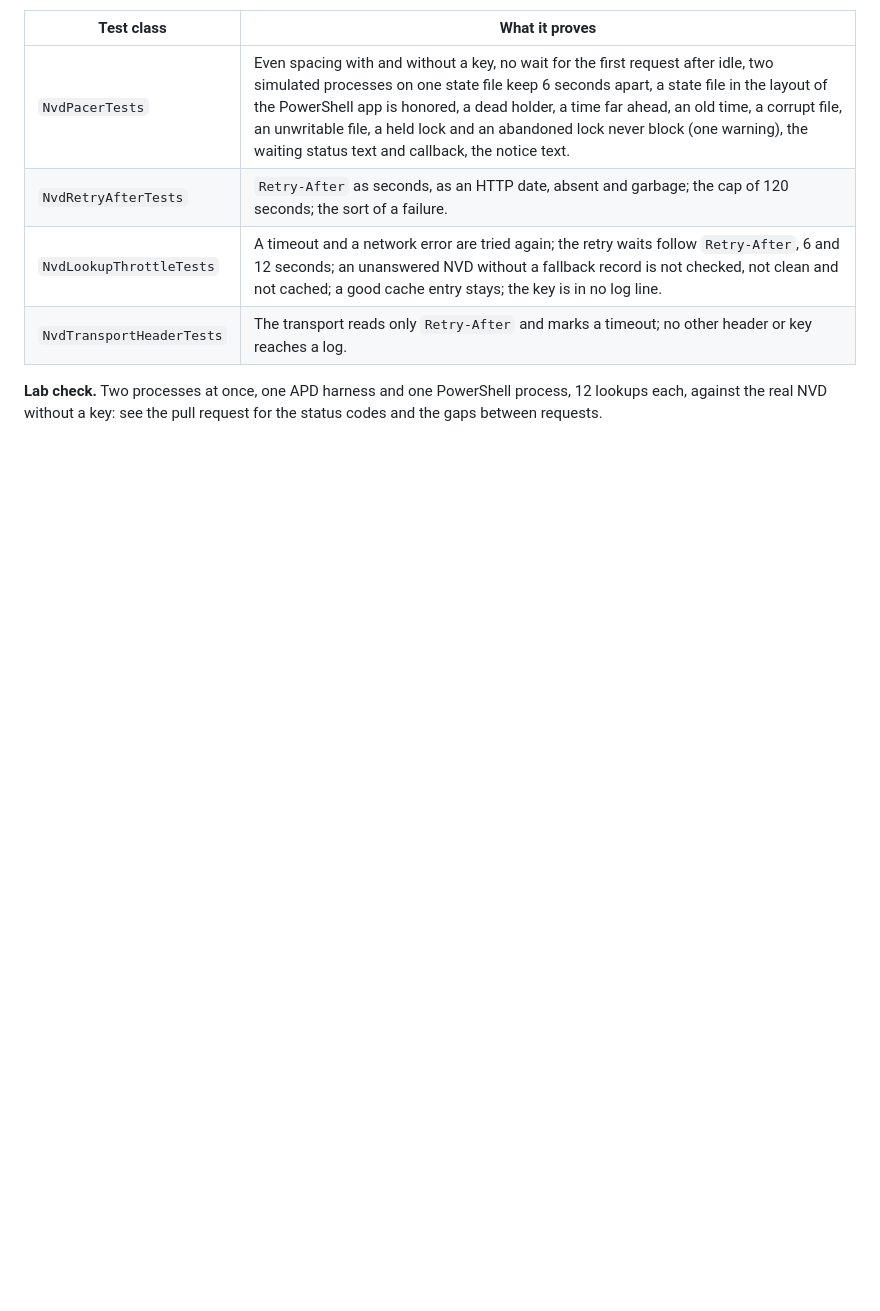
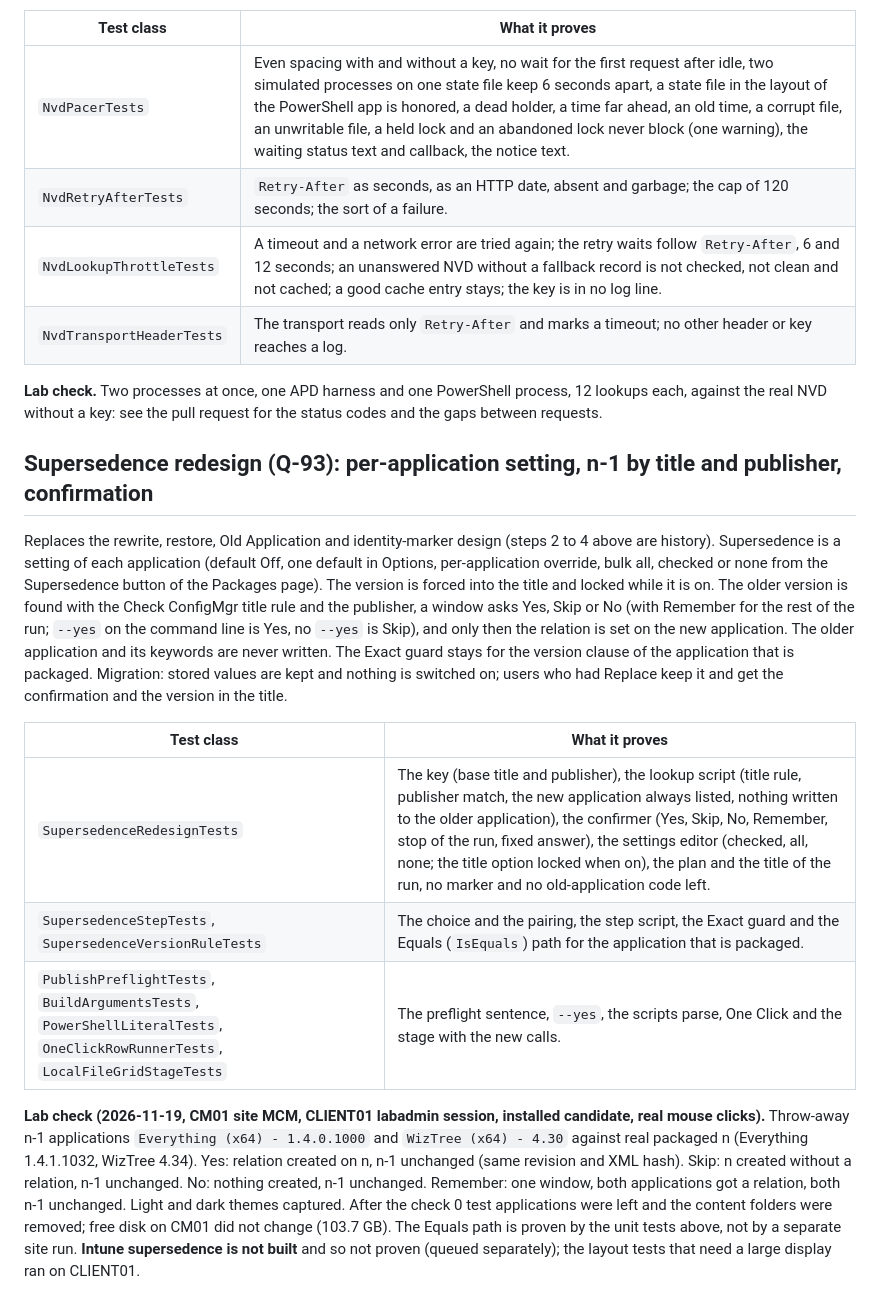
Before and after one commit to jasonulbright/app-packager-desktop, a Markdown page: docs/reference/tests-and-lab-checks.md, the part around the change. Drawn GitHub-style; blank space fills up the shorter version.

Commit message:
Supersedence redesign: lab proof, guide images, test notes
Co-Authored-By: Claude Sonnet 5.5 <noreply@anthropic.com>

```diff
--- a/docs/reference/tests-and-lab-checks.md
+++ b/docs/reference/tests-and-lab-checks.md
@@ -611,3 +611,15 @@ NVD allows 5 requests in 30 seconds without a key. Above its limit NVD stops ans
 | `NvdTransportHeaderTests` | The transport reads only `Retry-After` and marks a timeout; no other header or key reaches a log. |
 
 **Lab check.** Two processes at once, one APD harness and one PowerShell process, 12 lookups each, against the real NVD without a key: see the pull request for the status codes and the gaps between requests.
+
+## Supersedence redesign (Q-93): per-application setting, n-1 by title and publisher, confirmation
+
+Replaces the rewrite, restore, Old Application and identity-marker design (steps 2 to 4 above are history). Supersedence is a setting of each application (default Off, one default in Options, per-application override, bulk all, checked or none from the Supersedence button of the Packages page). The version is forced into the title and locked while it is on. The older version is found with the Check ConfigMgr title rule and the publisher, a window asks Yes, Skip or No (with Remember for the rest of the run; `--yes` on the command line is Yes, no `--yes` is Skip), and only then the relation is set on the new application. The older application and its keywords are never written. The Exact guard stays for the version clause of the application that is packaged. Migration: stored values are kept and nothing is switched on; users who had Replace keep it and get the confirmation and the version in the title.
+
+| Test class | What it proves |
+|---|---|
+| `SupersedenceRedesignTests` | The key (base title and publisher), the lookup script (title rule, publisher match, the new application always listed, nothing written to the older application), the confirmer (Yes, Skip, No, Remember, stop of the run, fixed answer), the settings editor (checked, all, none; the title option locked when on), the plan and the title of the run, no marker and no old-application code left. |
+| `SupersedenceStepTests`, `SupersedenceVersionRuleTests` | The choice and the pairing, the step script, the Exact guard and the Equals (`IsEquals`) path for the application that is packaged. |
+| `PublishPreflightTests`, `BuildArgumentsTests`, `PowerShellLiteralTests`, `OneClickRowRunnerTests`, `LocalFileGridStageTests` | The preflight sentence, `--yes`, the scripts parse, One Click and the stage with the new calls. |
+
+**Lab check (2026-11-19, CM01 site MCM, CLIENT01 labadmin session, installed candidate, real mouse clicks).** Throw-away n-1 applications `Everything (x64) - 1.4.0.1000` and `WizTree (x64) - 4.30` against real packaged n (Everything 1.4.1.1032, WizTree 4.34). Yes: relation created on n, n-1 unchanged (same revision and XML hash). Skip: n created without a relation, n-1 unchanged. No: nothing created, n-1 unchanged. Remember: one window, both applications got a relation, both n-1 unchanged. Light and dark themes captured. After the check 0 test applications were left and the content folders were removed; free disk on CM01 did not change (103.7 GB). The Equals path is proven by the unit tests above, not by a separate site run. **Intune supersedence is not built** and so not proven (queued separately); the layout tests that need a large display ran on CLIENT01.
```
Also changed, not shown: docs/core/publish-to-configmgr.md (+11 -1 lines), docs/reference/settings.md (+2 -2 lines), docs/images/core-packages-supersedence-confirm-remember.png (added), docs/images/core-packages-supersedence-confirm.png (added), docs/images/core-packages-supersedence-log.png (added), docs/images/core-packages-supersedence-menu.png (added), docs/images/tools-settings-supersedence.png (added), 1 other file.
